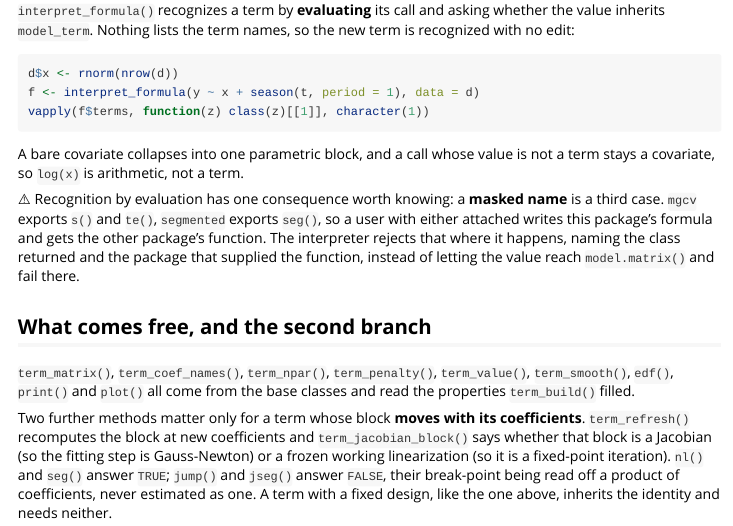
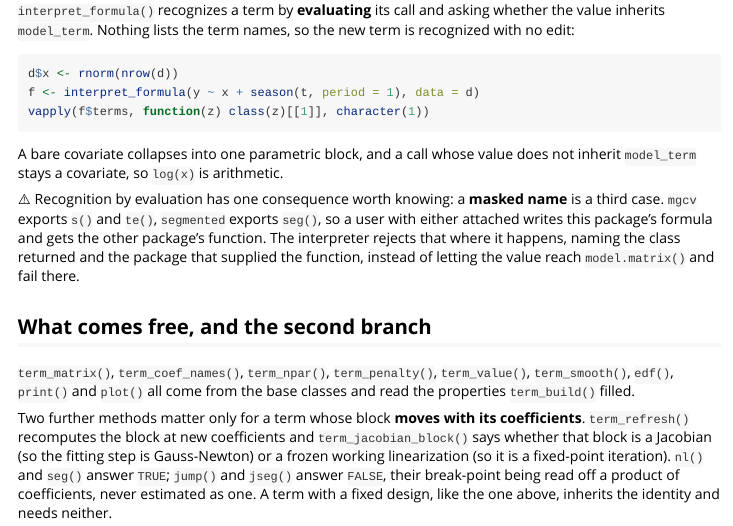
Before and after one commit to statmodels7/modelterms7, an R Markdown document (vignettes/defining-a-model-term.Rmd): the page in a window 1100 px wide, from 2980 px down. Rendered offline with R 4.5, knitr and Pandoc, with nearby package versions; the code chunks are not run, so their results and figures are left out.

Commit message:
Drop a repeated phrase in the formula section
'a call whose value is not a term stays a covariate, so log(x) is
arithmetic, not a term' says 'not a term' twice. Naming the class the
interpreter actually tests is shorter and more precise.

````diff
--- a/vignettes/defining-a-model-term.Rmd
+++ b/vignettes/defining-a-model-term.Rmd
@@ -203,8 +203,8 @@ f <- interpret_formula(y ~ x + season(t, period = 1), data = d)
 vapply(f$terms, function(z) class(z)[[1]], character(1))
 ```
 
-A bare covariate collapses into one parametric block, and a call whose value is
-not a term stays a covariate, so `log(x)` is arithmetic, not a term.
+A bare covariate collapses into one parametric block, and a call whose value
+does not inherit `model_term` stays a covariate, so `log(x)` is arithmetic.
 
 ⚠️ Recognition by evaluation has one consequence worth knowing: a **masked
 name** is a third case. `mgcv` exports `s()` and `te()`, `segmented` exports
````
